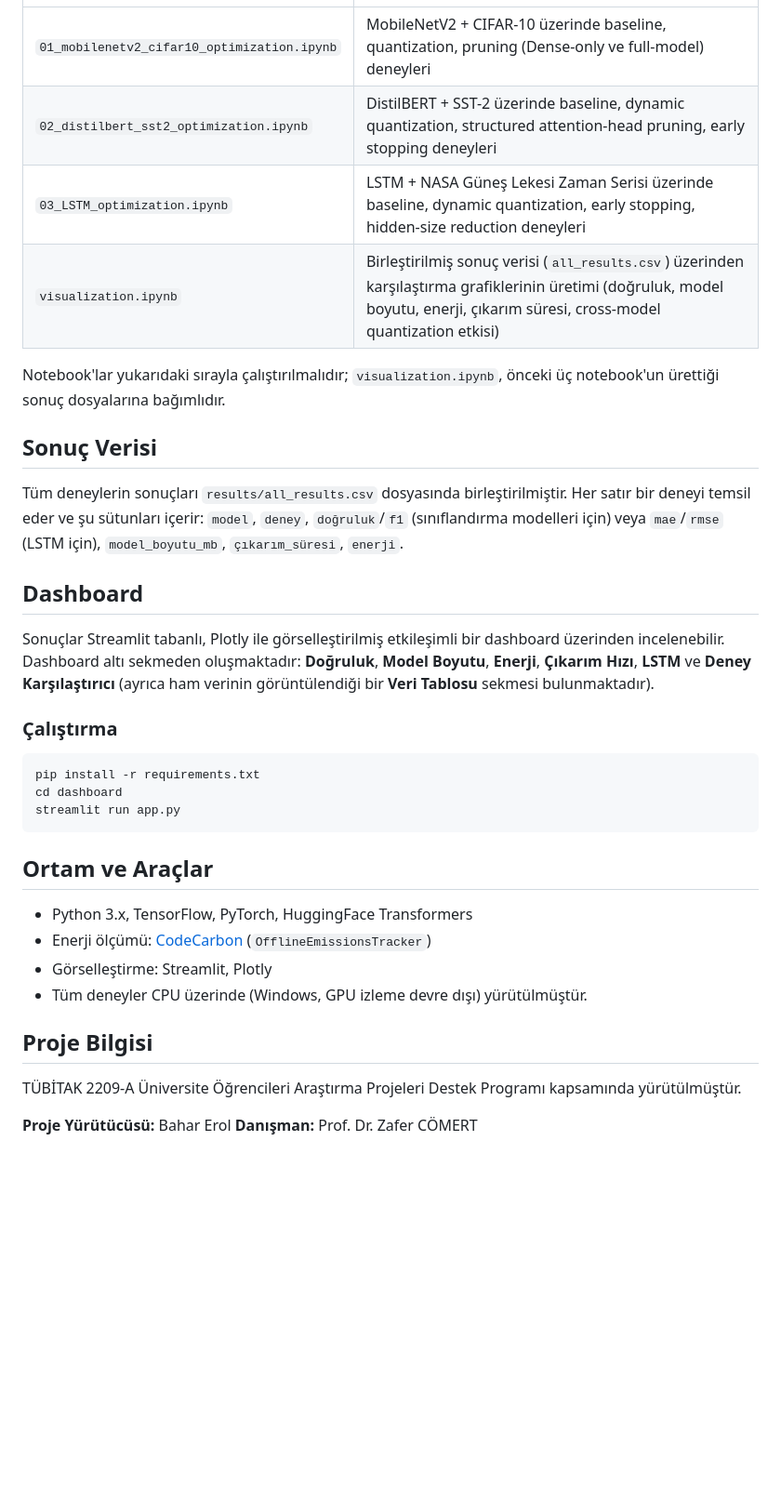
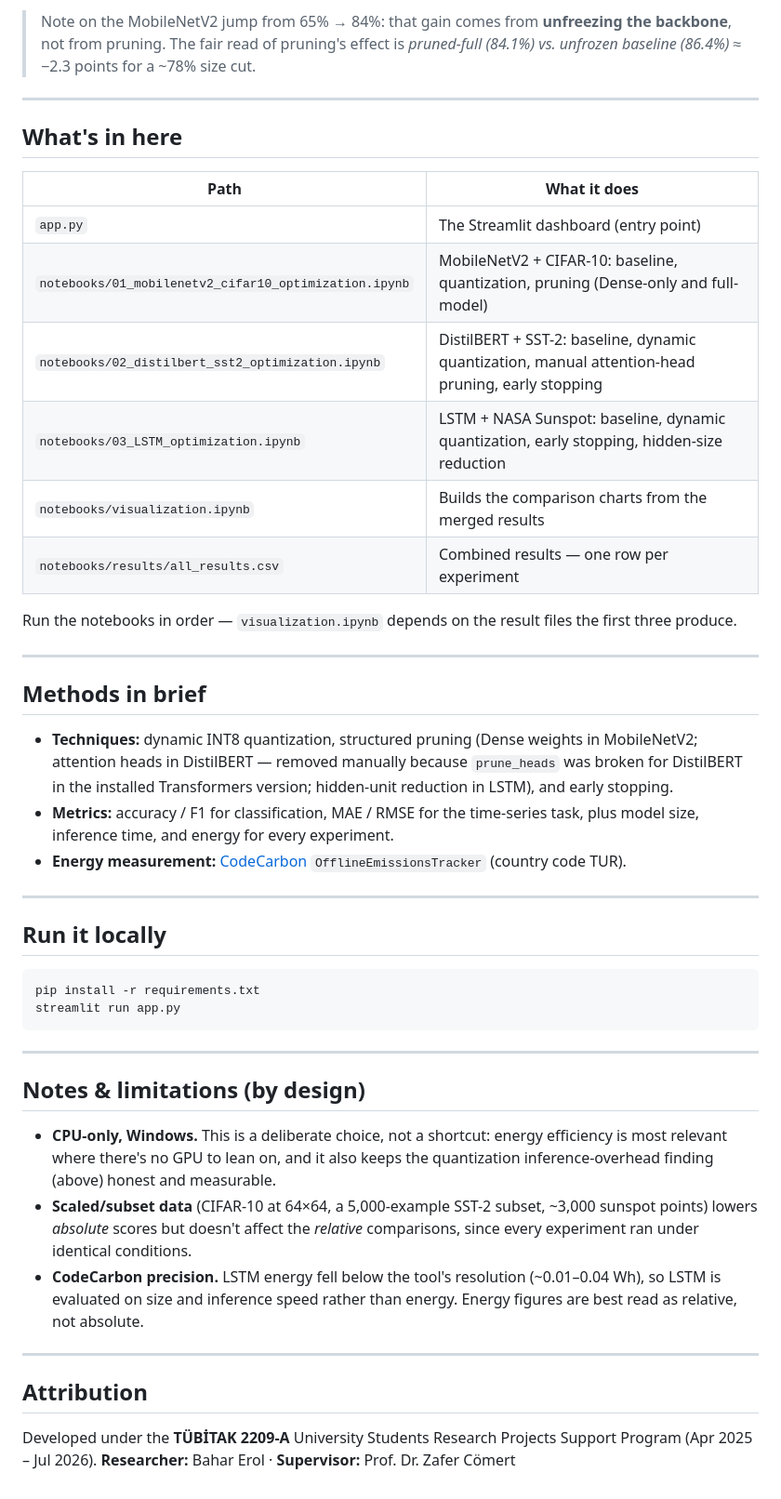
Before and after one commit to baharerol/green-ai-energy-efficient-deep-learning, a Markdown page: README.md, the part around one of its changes. Shown at 93% size. Drawn GitHub-style; blank space fills up the shorter version.

````diff
--- a/README.md
+++ b/README.md
@@ -17,38 +67,48 @@ Her model için baseline, quantization (INT8), yapısal küçültme (pruning / h
+> Note on the MobileNetV2 jump from 65% → 84%: that gain comes from **unfreezing the backbone**, not from pruning. The fair read of pruning's effect is *pruned-full (84.1%) vs. unfrozen baseline (86.4%)* ≈ −2.3 points for a ~78% size cut.
+
+---
+
+## What's in here
+
+| Path | What it does |
 |---|---|
-| `01_mobilenetv2_cifar10_optimization.ipynb` | MobileNetV2 + CIFAR-10 üzerinde baseline, quantization, pruning (Dense-only ve full-model) deneyleri |
-| `02_distilbert_sst2_optimization.ipynb` | DistilBERT + SST-2 üzerinde baseline, dynamic quantization, structured attention-head pruning, early stopping deneyleri |
-| `03_LSTM_optimization.ipynb` | LSTM + NASA Güneş Lekesi Zaman Serisi üzerinde baseline, dynamic quantization, early stopping, hidden-size reduction deneyleri |
-| `visualization.ipynb` | Birleştirilmiş sonuç verisi (`all_results.csv`) üzerinden karşılaştırma grafiklerinin üretimi (doğruluk, model boyutu, enerji, çıkarım süresi, cross-model quantization etkisi) |
+| `app.py` | The Streamlit dashboard (entry point) |
+| `notebooks/01_mobilenetv2_cifar10_optimization.ipynb` | MobileNetV2 + CIFAR-10: baseline, quantization, pruning (Dense-only and full-model) |
+| `notebooks/02_distilbert_sst2_optimization.ipynb` | DistilBERT + SST-2: baseline, dynamic quantization, manual attention-head pruning, early stopping |
+| `notebooks/03_LSTM_optimization.ipynb` | LSTM + NASA Sunspot: baseline, dynamic quantization, early stopping, hidden-size reduction |
+| `notebooks/visualization.ipynb` | Builds the comparison charts from the merged results |
+| `notebooks/results/all_results.csv` | Combined results — one row per experiment |
 
-Notebook'lar yukarıdaki sırayla çalıştırılmalıdır; `visualization.ipynb`, önceki üç notebook'un ürettiği sonuç dosyalarına bağımlıdır.
+Run the notebooks in order — `visualization.ipynb` depends on the result files the first three produce.
 
-## Sonuç Verisi
+---
 
-Tüm deneylerin sonuçları `results/all_results.csv` dosyasında birleştirilmiştir. Her satır bir deneyi temsil eder ve şu sütunları içerir: `model`, `deney`, `doğruluk`/`f1` (sınıflandırma modelleri için) veya `mae`/`rmse` (LSTM için), `model_boyutu_mb`, `çıkarım_süresi`, `enerji`.
+## Methods in brief
 
-## Dashboard
+- **Techniques:** dynamic INT8 quantization, structured pruning (Dense weights in MobileNetV2; attention heads in DistilBERT — removed manually because `prune_heads` was broken for DistilBERT in the installed Transformers version; hidden-unit reduction in LSTM), and early stopping.
+- **Metrics:** accuracy / F1 for classification, MAE / RMSE for the time-series task, plus model size, inference time, and energy for every experiment.
+- **Energy measurement:** [CodeCarbon](https://github.com/mlco2/codecarbon) `OfflineEmissionsTracker` (country code TUR).
 
-Sonuçlar Streamlit tabanlı, Plotly ile görselleştirilmiş etkileşimli bir dashboard üzerinden incelenebilir. Dashboard altı sekmeden oluşmaktadır: **Doğruluk**, **Model Boyutu**, **Enerji**, **Çıkarım Hızı**, **LSTM** ve **Deney Karşılaştırıcı** (ayrıca ham verinin görüntülendiği bir **Veri Tablosu** sekmesi bulunmaktadır).
+---
 
-### Çalıştırma
+## Run it locally
 
 ```bash
 pip install -r requirements.txt
-cd dashboard
 streamlit run app.py
 ```
 
-## Ortam ve Araçlar
+---
 
-- Python 3.x, TensorFlow, PyTorch, HuggingFace Transformers
-- Enerji ölçümü: [CodeCarbon](https://github.com/mlco2/codecarbon) (`OfflineEmissionsTracker`)
-- Görselleştirme: Streamlit, Plotly
-- Tüm deneyler CPU üzerinde (Windows, GPU izleme devre dışı) yürütülmüştür.
+## Notes & limitations (by design)
 
+- **CPU-only, Windows.** This is a deliberate choice, not a shortcut: energy efficiency is most relevant where there's no GPU to lean on, and it also keeps the quantization inference-overhead finding (above) honest and measurable.
+- **Scaled/subset data** (CIFAR-10 at 64×64, a 5,000-example SST-2 subset, ~3,000 sunspot points) lowers *absolute* scores but doesn't affect the *relative* comparisons, since every experiment ran under identical conditions.
+- **CodeCarbon precision.** LSTM energy fell below the tool's resolution (~0.01–0.04 Wh), so LSTM is evaluated on size and inference speed rather than energy. Energy figures are best read as relative, not absolute.
 
-## Proje Bilgisi
+---
 
-TÜBİTAK 2209-A Üniversite Öğrencileri Araştırma Projeleri Destek Programı kapsamında yürütülmüştür.
+## Attribution
 
-**Proje Yürütücüsü:** Bahar Erol
-**Danışman:** Prof. Dr. Zafer CÖMERT
+Developed under the **TÜBİTAK 2209-A** University Students Research Projects Support Program (Apr 2025 – Jul 2026).
+**Researcher:** Bahar Erol · **Supervisor:** Prof. Dr. Zafer Cömert
````
Also changed, not shown: other parts of README.md (+59 -9 lines), assets/dashboard-accuracy.png (added), assets/dashboard-comparator.png (added), assets/dashboard-overview.png (added).
